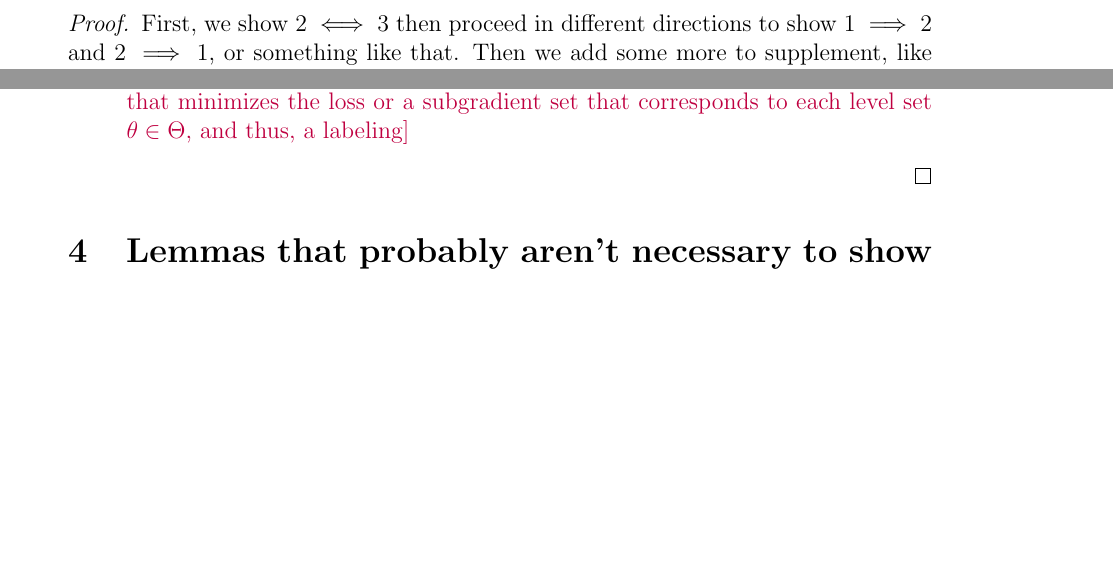
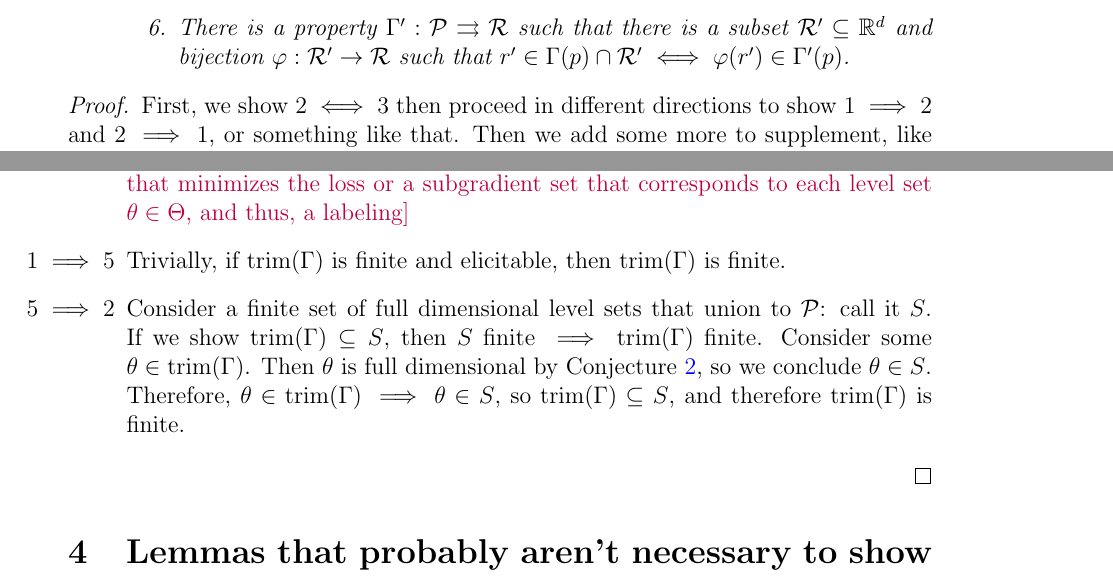
Before and after one commit to jfinocchiaro/cvx-fin, a LaTeX document (jessie-writeup/jessie-writeup.tex): two parts of pages 4 and 5 of 6, joined at a grey line, cut at the place of the change, the shorter picture padded with empty space. Compiled offline with pdfLaTeX.

Commit message:
Restriction on link

```diff
--- a/jessie-writeup/jessie-writeup.tex
+++ b/jessie-writeup/jessie-writeup.tex
@@ -347,3 +347,4 @@ We just use this looking at interiors of level sets.
+		\item[6.] There is a property $\Gamma': \P \toto \R$ such that there is a subset $\R'\subseteq\reals^d$ and bijection $\varphi:\R'\to\R$ such that $r'\in\Gamma(p) \cap \R' \iff \varphi(r') \in \Gamma'(p)$.
 	\end{itemize}
   \end{enumerate}
 \end{proposition}
@@ -420,7 +421,12 @@ Restricting the loss $L|_{\R'}$ should then elicit $\trim(\Gamma)$.
 Fix some $\theta \in \Theta$.
 \jessie{TODO... I'm a little unclear here if I should show there's a report that minimizes the loss or a subgradient set that corresponds to each level set $\theta \in \Theta$, and thus, a labeling}
 
-
+\item[$1\implies 5$] Trivially, if $\trim(\Gamma)$ is finite and elicitable, then $\trim(\Gamma)$ is finite.
+\item[$5 \implies 2$] Consider a finite set of full dimensional level sets that union to $\P$: call it $S$.
+If we show $\trim(\Gamma) \subseteq S$, then $S$ finite $\implies \trim(\Gamma)$ finite.
+Consider some $\theta \in \trim(\Gamma)$.
+Then $\theta$ is full dimensional by Conjecture~\ref{conj:trim-full-dim}, so we conclude $\theta \in S$.
+Therefore, $\theta \in \trim(\Gamma) \implies \theta \in S$, so $\trim(\Gamma) \subseteq S$, and therefore $\trim(\Gamma)$ is finite.
 
 %\item[$2 \implies 1$]
 %\emph{Assumptions used: Nondegeneracy, elicitability of $\Gamma$}
```
Also changed, not shown: jessie-writeup/jessie-writeup.tex (6 more changed lines).
